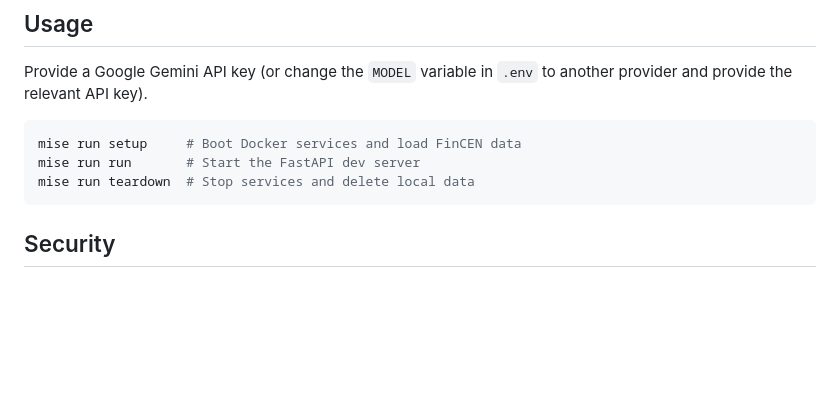
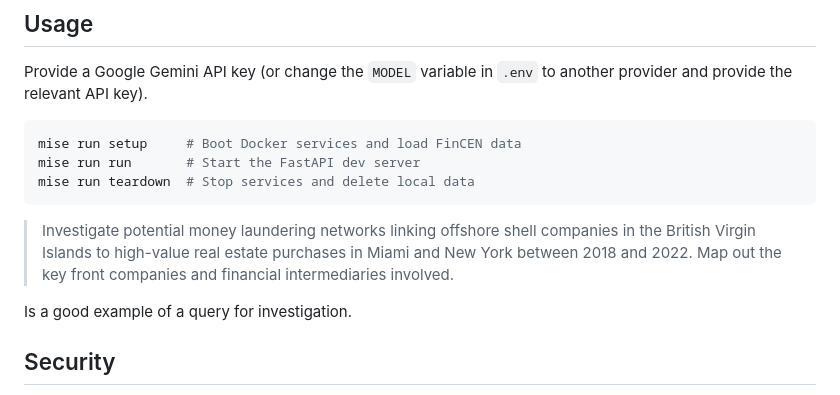
Before and after one commit to chriswmann/fincen-chat, a Markdown page: README.md, the part around the change. Rendered like a GitHub page; blank space fills up the shorter version.

Commit message:
Add example query for investigation mode to readme

````diff
--- a/README.md
+++ b/README.md
@@ -62,6 +62,11 @@ mise run setup     # Boot Docker services and load FinCEN data
 mise run run       # Start the FastAPI dev server
 mise run teardown  # Stop services and delete local data
 ```
+
+> Investigate potential money laundering networks linking offshore shell companies in the British Virgin Islands to high-value real estate purchases in Miami and New York between 2018 and 2022. Map out the key front companies and financial intermediaries involved.
+
+Is a good example of a query for investigation.
+
 ## Security
 `.env` doesn't contain any real secrets and I wanted to keep manual configuration to a minimum, hence why it isn't in `.gitignore` (or, even better, a secrets manager isn't used).
 
````
